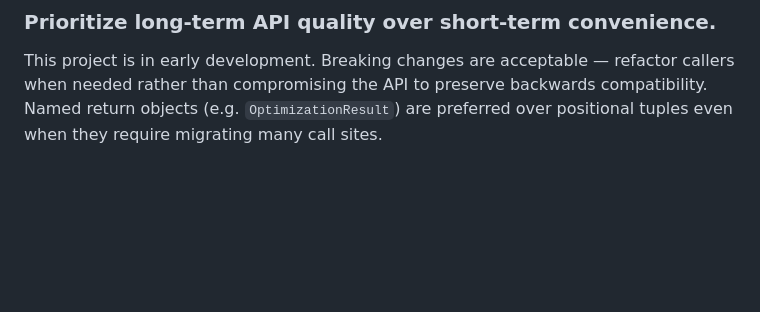
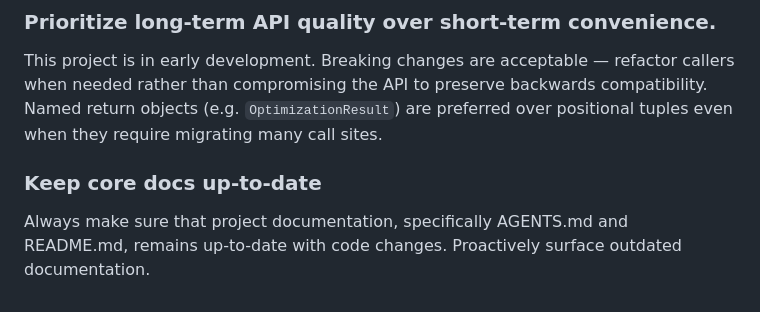
Before and after one commit to spectalizer/vizopt, a Markdown page: AGENTS.md, the part around the change. Rendered like a GitHub page; blank space fills up the shorter version.

Commit message:
chore: keep core docs up-to-date

```diff
--- a/AGENTS.md
+++ b/AGENTS.md
@@ -169,3 +169,8 @@ Unit tests in the `tests` folder, using pytest.
 ### Prioritize long-term API quality over short-term convenience.
 
 This project is in early development. Breaking changes are acceptable — refactor callers when needed rather than compromising the API to preserve backwards compatibility. Named return objects (e.g. `OptimizationResult`) are preferred over positional tuples even when they require migrating many call sites.
+
+### Keep core docs up-to-date
+
+Always make sure that project documentation, specifically AGENTS.md and README.md, remains up-to-date with code changes.
+Proactively surface outdated documentation.
```
